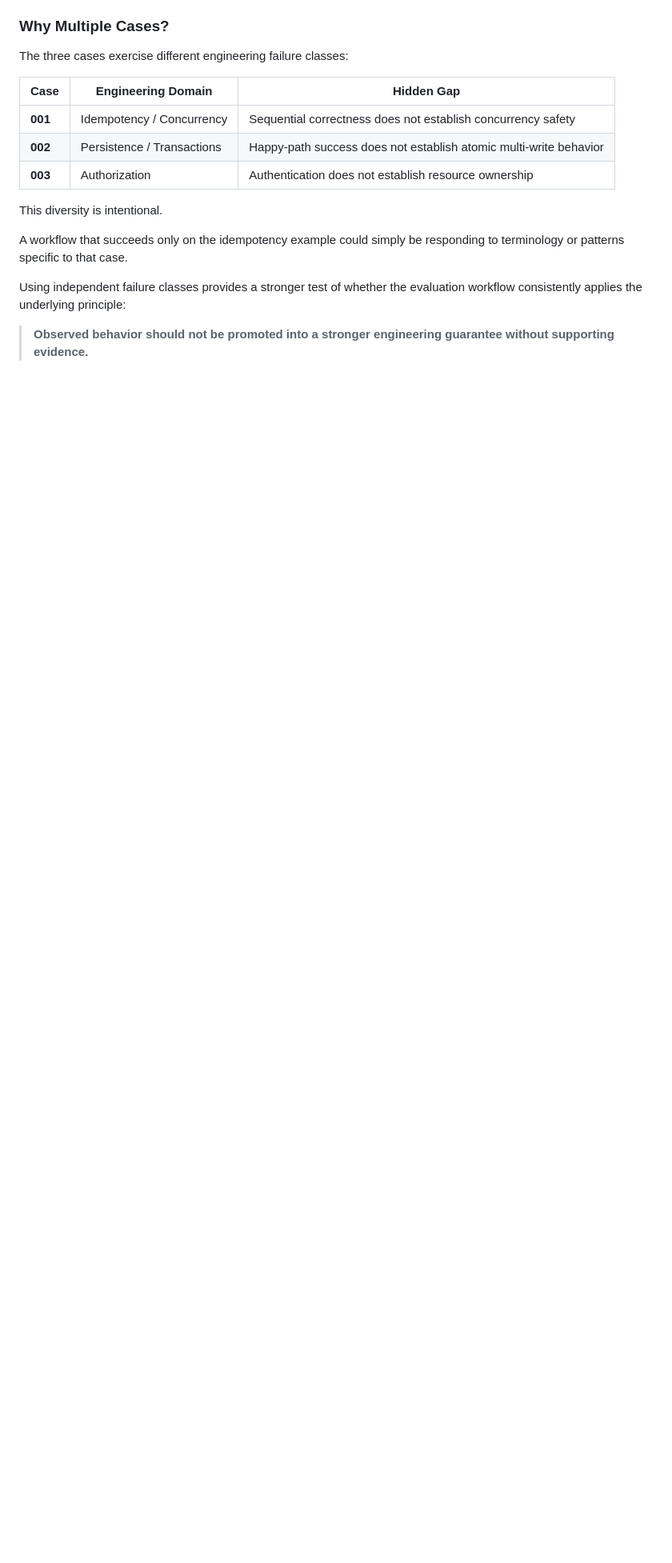
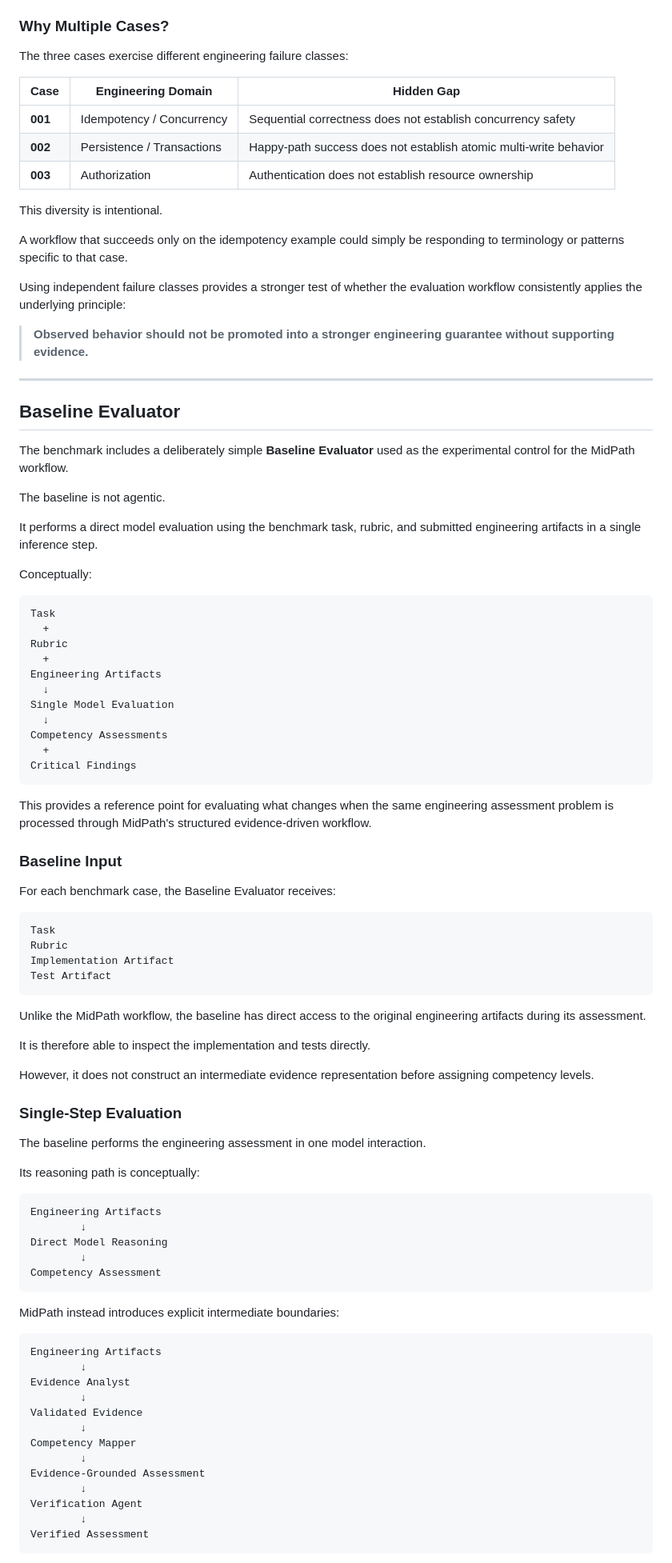
Before and after one commit to jessicafram/midpath-ai, a Markdown page: README.md, the part around one of its changes. Shown at 80% size. Rendered like a GitHub page; blank space fills up the shorter version.

Commit message:
docs: document baseline evaluation methodology

````diff
--- a/README.md
+++ b/README.md
@@ -855,3 +855,81 @@ A workflow that succeeds only on the idempotency example could simply be respond
 Using independent failure classes provides a stronger test of whether the evaluation workflow consistently applies the underlying principle:
 
 > **Observed behavior should not be promoted into a stronger engineering guarantee without supporting evidence.**
+
+---
+
+## Baseline Evaluator
+
+The benchmark includes a deliberately simple **Baseline Evaluator** used as the experimental control for the MidPath workflow.
+
+The baseline is not agentic.
+
+It performs a direct model evaluation using the benchmark task, rubric, and submitted engineering artifacts in a single inference step.
+
+Conceptually:
+
+```text
+Task
+  +
+Rubric
+  +
+Engineering Artifacts
+  ↓
+Single Model Evaluation
+  ↓
+Competency Assessments
+  +
+Critical Findings
+```
+
+This provides a reference point for evaluating what changes when the same engineering assessment problem is processed through MidPath's structured evidence-driven workflow.
+
+### Baseline Input
+
+For each benchmark case, the Baseline Evaluator receives:
+
+```text
+Task
+Rubric
+Implementation Artifact
+Test Artifact
+```
+
+Unlike the MidPath workflow, the baseline has direct access to the original engineering artifacts during its assessment.
+
+It is therefore able to inspect the implementation and tests directly.
+
+However, it does not construct an intermediate evidence representation before assigning competency levels.
+
+### Single-Step Evaluation
+
+The baseline performs the engineering assessment in one model interaction.
+
+Its reasoning path is conceptually:
+
+```text
+Engineering Artifacts
+        ↓
+Direct Model Reasoning
+        ↓
+Competency Assessment
+```
+
+MidPath instead introduces explicit intermediate boundaries:
+
+```text
+Engineering Artifacts
+        ↓
+Evidence Analyst
+        ↓
+Validated Evidence
+        ↓
+Competency Mapper
+        ↓
+Evidence-Grounded Assessment
+        ↓
+Verification Agent
+        ↓
+Verified Assessment
+```
+
````
Also changed, not shown: other parts of README.md (+110 -0 lines).
